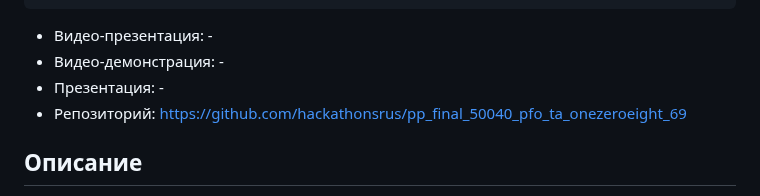
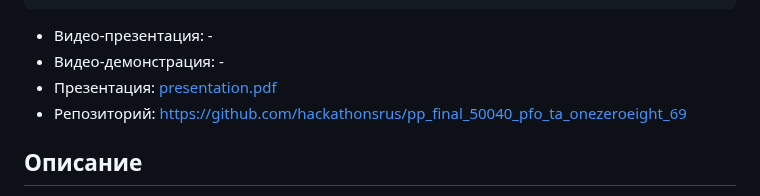
Before and after one commit to one-zero-eight/hackathon-champ, a Markdown page: README.md, the part around the change. Rendered like a GitHub page.

Commit message:
docs: add link to presentation file

```diff
--- a/README.md
+++ b/README.md
@@ -15,7 +15,7 @@
 
 - Видео-презентация: -
 - Видео-демонстрация: -
-- Презентация: -
+- Презентация: [presentation.pdf](./presentation.pdf)
 - Репозиторий: https://github.com/hackathonsrus/pp_final_50040_pfo_ta_onezeroeight_69
 
 ## Описание
```
